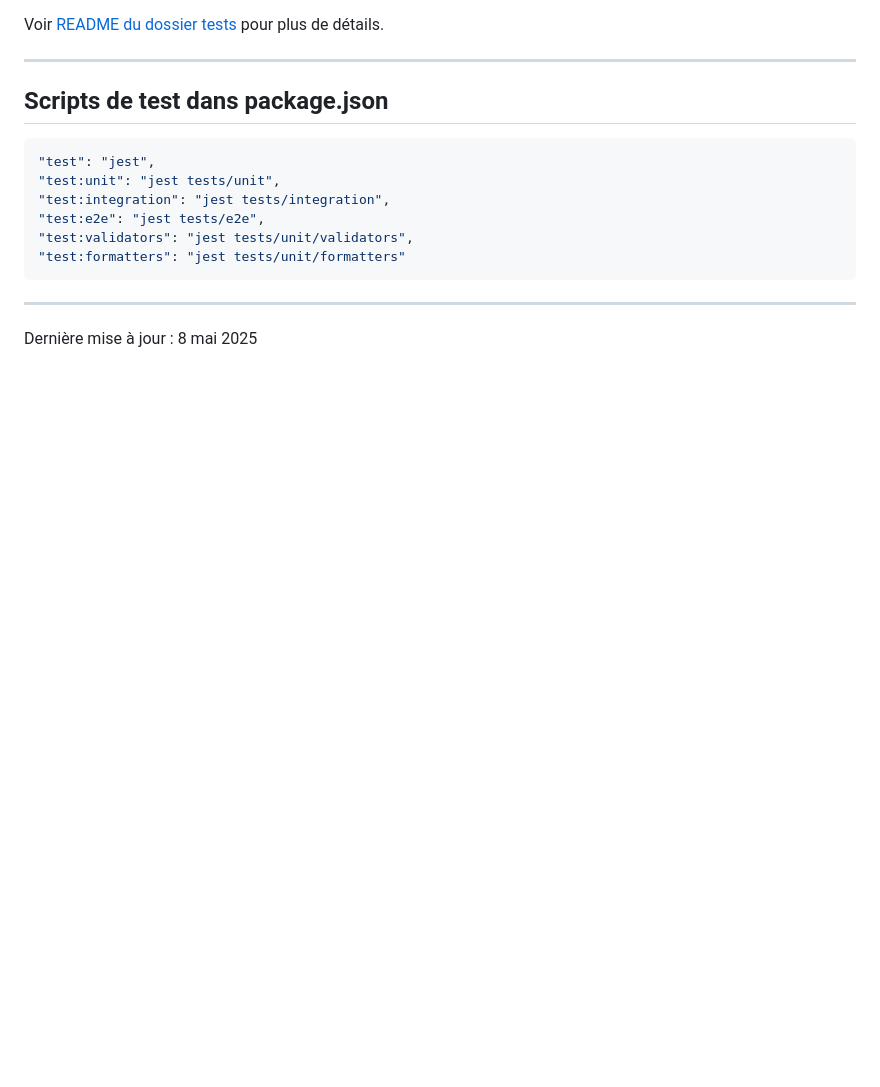
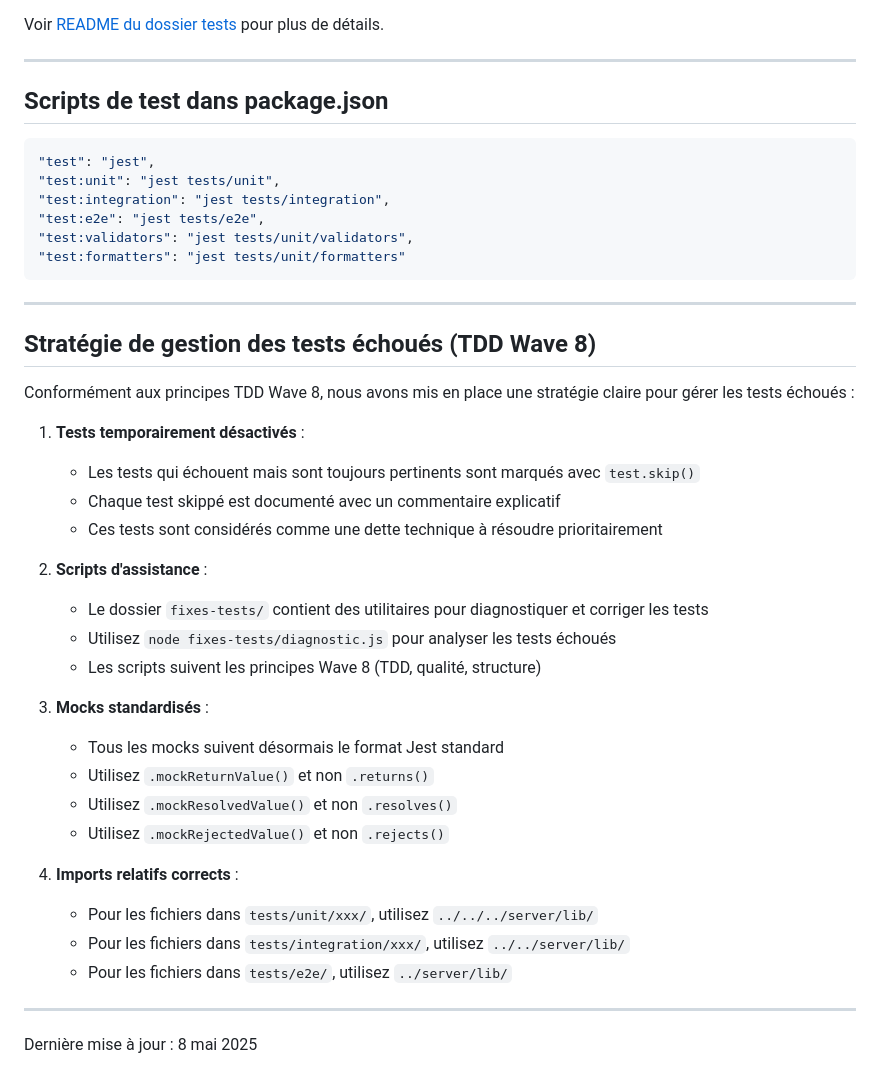
Before and after one commit to cyberlife-coder/agile-planner-mcp-server, a Markdown page: TESTING-GUIDE.md, the part around the change. Drawn GitHub-style; blank space fills up the shorter version.

Commit message:
docs(tests): mise à jour du guide TDD Wave 8 avec stratégie de gestion des tests échoués

```diff
--- a/TESTING-GUIDE.md
+++ b/TESTING-GUIDE.md
@@ -169,4 +169,31 @@ Voir [README du dossier tests](./tests/README.md) pour plus de détails.
 
 ---
 
+## Stratégie de gestion des tests échoués (TDD Wave 8)
+
+Conformément aux principes TDD Wave 8, nous avons mis en place une stratégie claire pour gérer les tests échoués :
+
+1. **Tests temporairement désactivés** :
+   - Les tests qui échouent mais sont toujours pertinents sont marqués avec `test.skip()`
+   - Chaque test skippé est documenté avec un commentaire explicatif
+   - Ces tests sont considérés comme une dette technique à résoudre prioritairement
+
+2. **Scripts d'assistance** :
+   - Le dossier `fixes-tests/` contient des utilitaires pour diagnostiquer et corriger les tests
+   - Utilisez `node fixes-tests/diagnostic.js` pour analyser les tests échoués
+   - Les scripts suivent les principes Wave 8 (TDD, qualité, structure)
+
+3. **Mocks standardisés** :
+   - Tous les mocks suivent désormais le format Jest standard
+   - Utilisez `.mockReturnValue()` et non `.returns()`
+   - Utilisez `.mockResolvedValue()` et non `.resolves()`
+   - Utilisez `.mockRejectedValue()` et non `.rejects()`
+
+4. **Imports relatifs corrects** :
+   - Pour les fichiers dans `tests/unit/xxx/`, utilisez `../../../server/lib/`
+   - Pour les fichiers dans `tests/integration/xxx/`, utilisez `../../server/lib/`
+   - Pour les fichiers dans `tests/e2e/`, utilisez `../server/lib/`
+
+---
+
 Dernière mise à jour : 8 mai 2025
```
